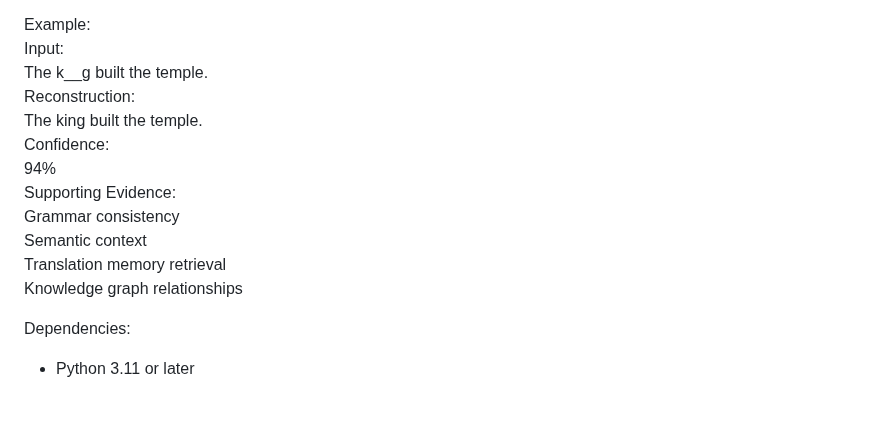
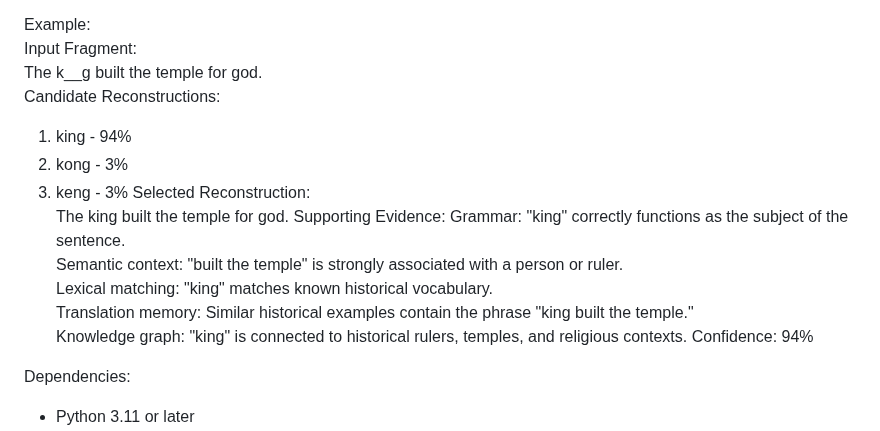
Before and after one commit to Ajafarnezhad/AI-Archaeologist-Lost-Language-Reconstruction, a Markdown page: README.md, the part around the change. GitHub-like rendering; blank space fills up the shorter version.

```diff
--- a/README.md
+++ b/README.md
@@ -60,17 +60,22 @@ Explainability Report
 Final Reconstruction
 
 Example:
-Input:
-The k__g built the temple.
-Reconstruction:
-The king built the temple.
+Input Fragment:
+The k__g built the temple for god.
+Candidate Reconstructions:
+1. king - 94%
+2. kong - 3%
+3. keng - 3%
+Selected Reconstruction:
+The king built the temple for god.
+Supporting Evidence:
+Grammar: "king" correctly functions as the subject of the sentence.
+Semantic context: "built the temple" is strongly associated with a person or ruler.
+Lexical matching: "king" matches known historical vocabulary.
+Translation memory: Similar historical examples contain the phrase "king built the temple."
+Knowledge graph: "king" is connected to historical rulers, temples, and religious contexts.
 Confidence:
 94%
-Supporting Evidence:
-Grammar consistency
-Semantic context
-Translation memory retrieval
-Knowledge graph relationships
 
 Dependencies:
 - Python 3.11 or later
```
